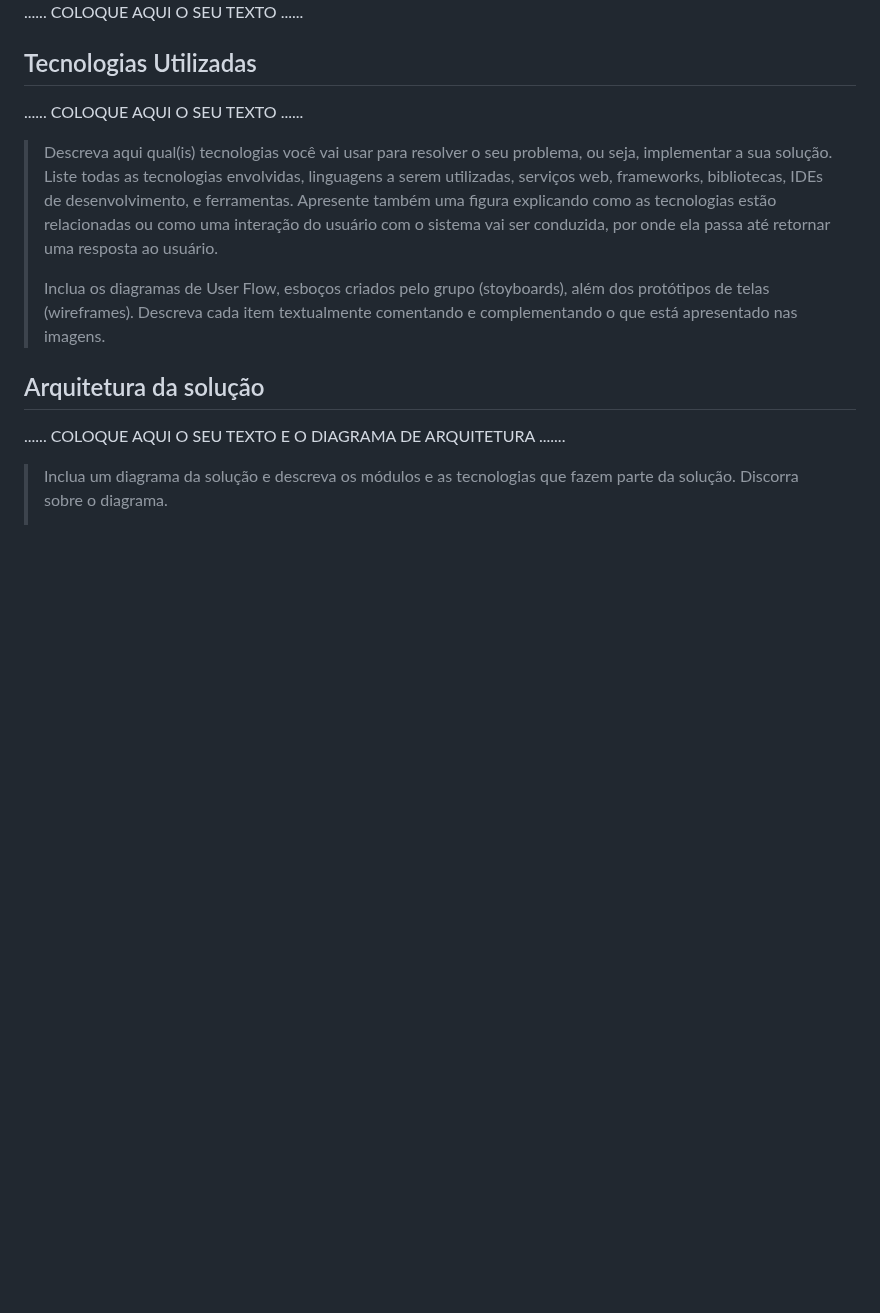
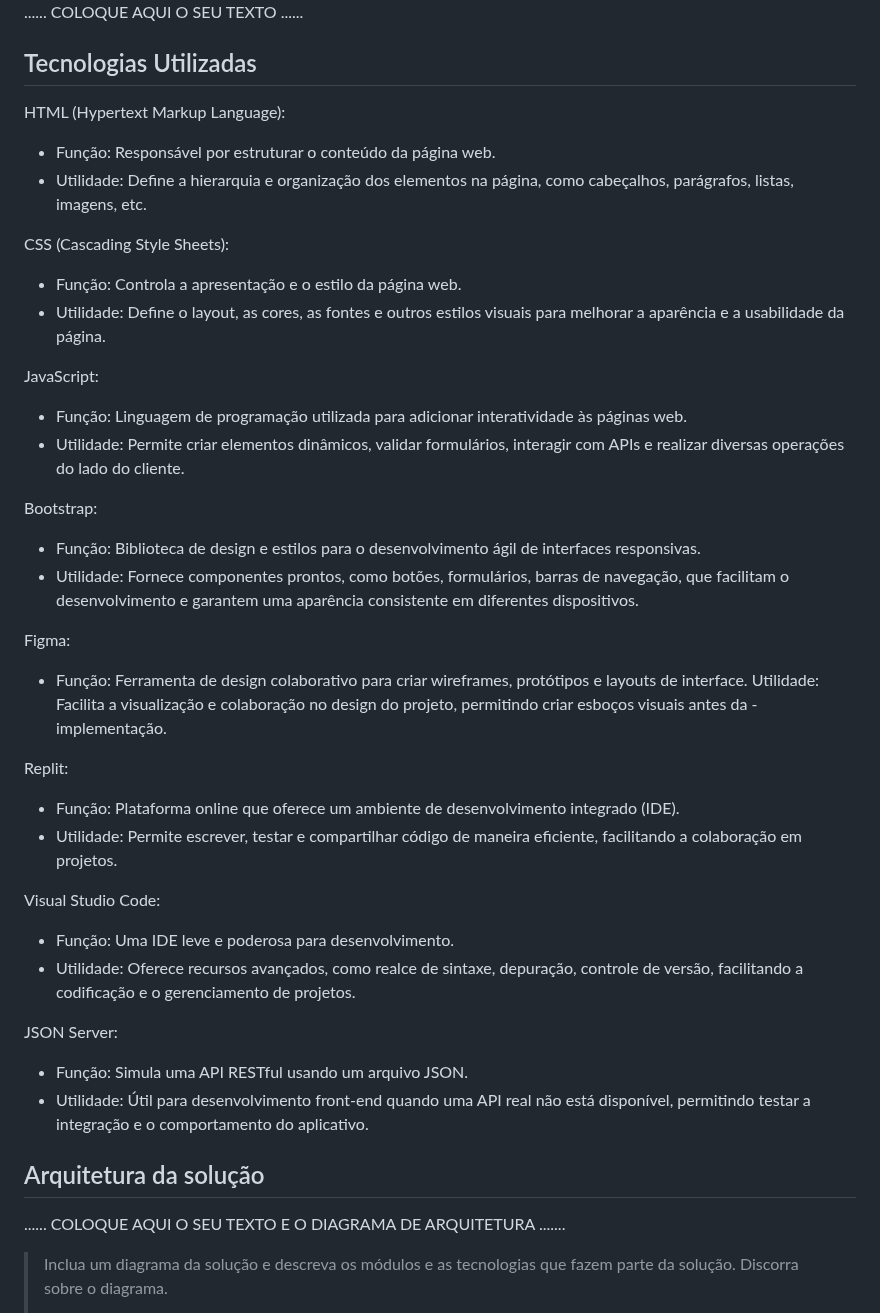
Before and after one commit to ICEI-PUCMinas-PSG-SI-TI/tiaw-2023-2-monteseupc, a Markdown page: docs/relatorio/Relatorio Tecnico - TEMPLATE.md, the part around the change. Drawn GitHub-style; blank space fills up the shorter version.

```diff
--- a/docs/relatorio/Relatorio Tecnico - TEMPLATE.md
+++ b/docs/relatorio/Relatorio Tecnico - TEMPLATE.md
@@ -317,21 +317,45 @@ Foram usado as seguintes ferramentas no projeto:
 
 ## Tecnologias Utilizadas
 
-......  COLOQUE AQUI O SEU TEXTO ......
+HTML (Hypertext Markup Language):
 
-> Descreva aqui qual(is) tecnologias você vai usar para resolver o seu
-> problema, ou seja, implementar a sua solução. Liste todas as
-> tecnologias envolvidas, linguagens a serem utilizadas, serviços web,
-> frameworks, bibliotecas, IDEs de desenvolvimento, e ferramentas.
-> Apresente também uma figura explicando como as tecnologias estão
-> relacionadas ou como uma interação do usuário com o sistema vai ser
-> conduzida, por onde ela passa até retornar uma resposta ao usuário.
->
-> Inclua os diagramas de User Flow, esboços criados pelo grupo
-> (stoyboards), além dos protótipos de telas (wireframes). Descreva cada
-> item textualmente comentando e complementando o que está apresentado
-> nas imagens.
+- Função: Responsável por estruturar o conteúdo da página web.
+- Utilidade: Define a hierarquia e organização dos elementos na página, como cabeçalhos, parágrafos, listas, imagens, etc.
 
+CSS (Cascading Style Sheets):
+
+- Função: Controla a apresentação e o estilo da página web.
+- Utilidade: Define o layout, as cores, as fontes e outros estilos visuais para melhorar a aparência e a usabilidade da página.
+
+JavaScript:
+
+- Função: Linguagem de programação utilizada para adicionar interatividade às páginas web.
+- Utilidade: Permite criar elementos dinâmicos, validar formulários, interagir com APIs e realizar diversas operações do lado do cliente.
+
+Bootstrap:
+
+- Função: Biblioteca de design e estilos para o desenvolvimento ágil de interfaces responsivas.
+- Utilidade: Fornece componentes prontos, como botões, formulários, barras de navegação, que facilitam o desenvolvimento e garantem uma aparência consistente em diferentes dispositivos.
+
+Figma:
+
+- Função: Ferramenta de design colaborativo para criar wireframes, protótipos e layouts de interface.
+Utilidade: Facilita a visualização e colaboração no design do projeto, permitindo criar esboços visuais antes da - implementação.
+
+Replit:
+
+- Função: Plataforma online que oferece um ambiente de desenvolvimento integrado (IDE).
+- Utilidade: Permite escrever, testar e compartilhar código de maneira eficiente, facilitando a colaboração em projetos.
+
+Visual Studio Code:
+
+- Função: Uma IDE leve e poderosa para desenvolvimento.
+- Utilidade: Oferece recursos avançados, como realce de sintaxe, depuração, controle de versão, facilitando a codificação e o gerenciamento de projetos.
+
+JSON Server:
+
+- Função: Simula uma API RESTful usando um arquivo JSON.
+- Utilidade: Útil para desenvolvimento front-end quando uma API real não está disponível, permitindo testar a integração e o comportamento do aplicativo.
 ## Arquitetura da solução
 
 ......  COLOQUE AQUI O SEU TEXTO E O DIAGRAMA DE ARQUITETURA .......
```
